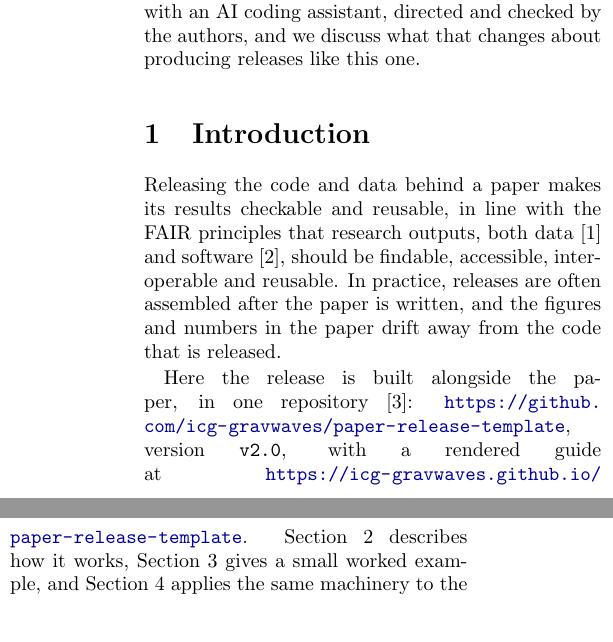
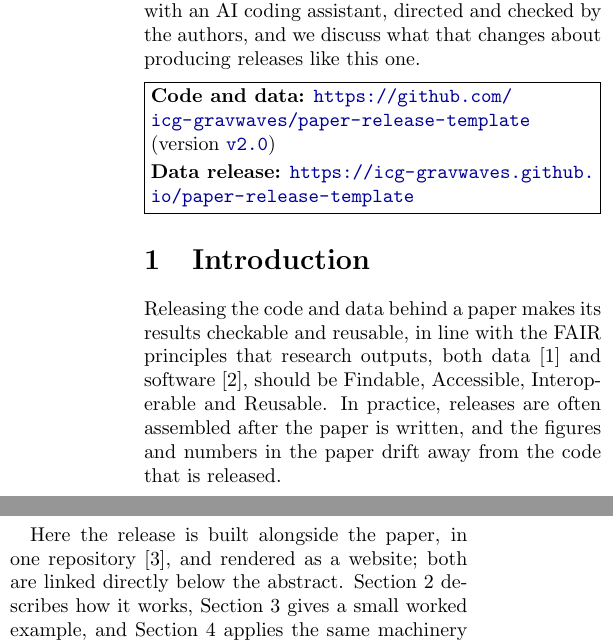
Before and after one commit to icg-gravwaves/paper-release-template, a LaTeX paper (paper/main.tex): two parts of the columns of page 1 of 4, joined at a grey line, cut so that both start at the same text, the shorter picture padded with empty space. Compiled offline with pdfLaTeX.

Commit message:
Link the repository and site straight after the abstract
The paper gives the code and data repository (with its version) and the
data release website in a box directly below the abstract, and the
Introduction points to it. The FAIR words are capitalised.

Co-Authored-By: Claude Opus 5.5 <noreply@anthropic.com>

```diff
--- a/paper/main.tex
+++ b/paper/main.tex
@@ -72,17 +72,25 @@ assistant, directed and checked by the authors, and we discuss what that
 changes about producing releases like this one.
 \end{abstract}
 
+% Links to the release, given prominently straight after the abstract
+\vspace{0.5em}
+\noindent\fbox{\parbox{\dimexpr\columnwidth-2\fboxsep-2\fboxrule\relax}{%
+  \raggedright
+  \textbf{Code and data:} \url{\ReleaseRepo}
+  (version \href{\ReleaseRepo/tree/\ReleaseVersion}{\texttt{\ReleaseVersion}})\\[2pt]
+  \textbf{Data release:} \url{\ReleaseSite}}}
+
 \section{Introduction}
 Releasing the code and data behind a paper makes its results checkable and
 reusable, in line with the FAIR principles that research outputs, both
 data~\cite{wilkinson2016} and software~\cite{barker2022}, should be
-findable, accessible, interoperable and reusable. In practice, releases are
+Findable, Accessible, Interoperable and Reusable. In practice, releases are
 often assembled after the paper is written, and the figures and numbers in
 the paper drift away from the code that is released.
 
 Here the release is built alongside the paper, in one
-repository~\cite{data_release}: \url{\ReleaseRepo}, version
-\texttt{\ReleaseVersion}, with a rendered guide at \url{\ReleaseSite}.
+repository~\cite{data_release}, and rendered as a website; both are linked
+directly below the abstract.
 Section~\ref{sec:method} describes how it works,
 Section~\ref{sec:example} gives a small worked example, and
 Section~\ref{sec:self} applies the same machinery to the paper itself.
```
